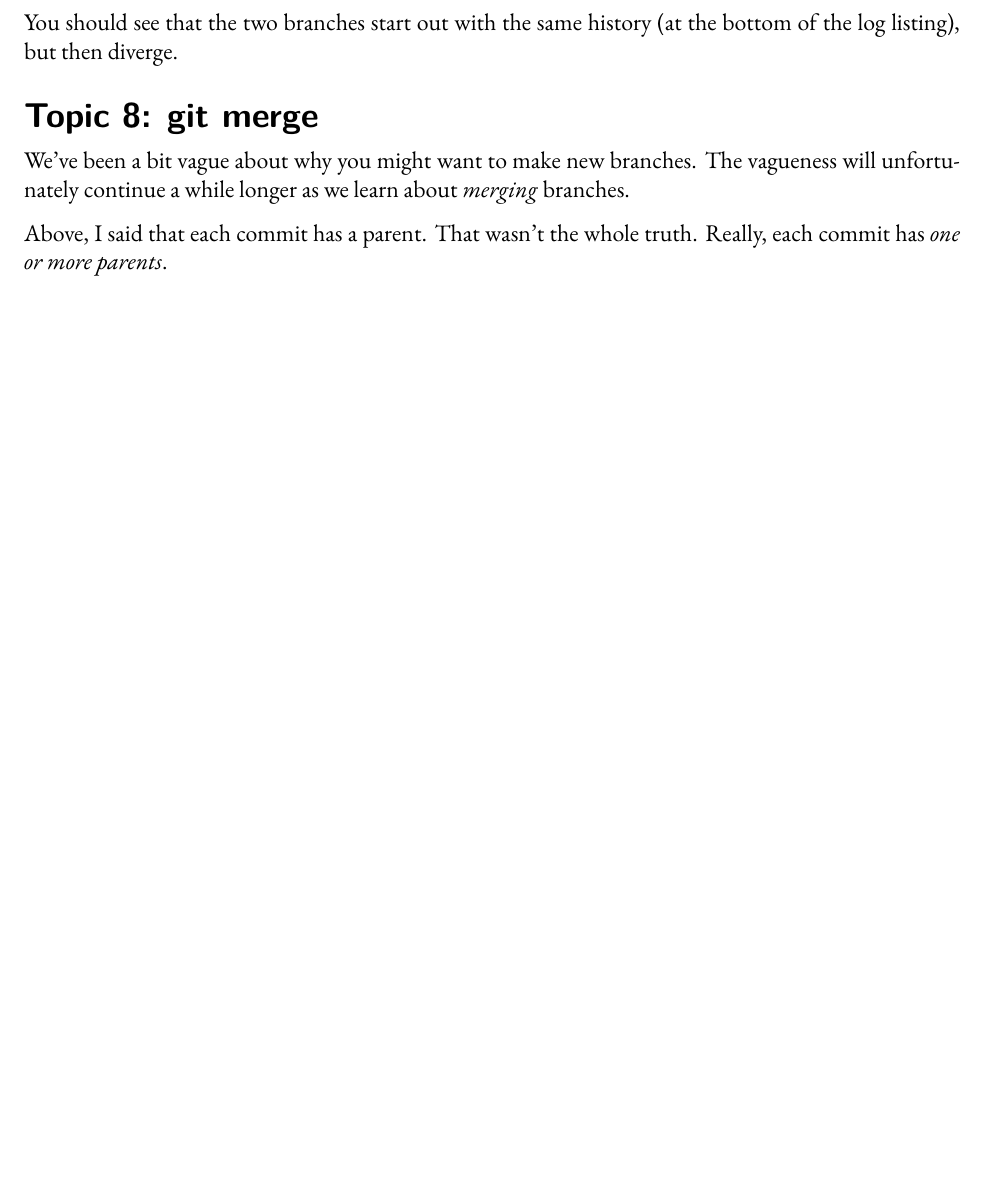
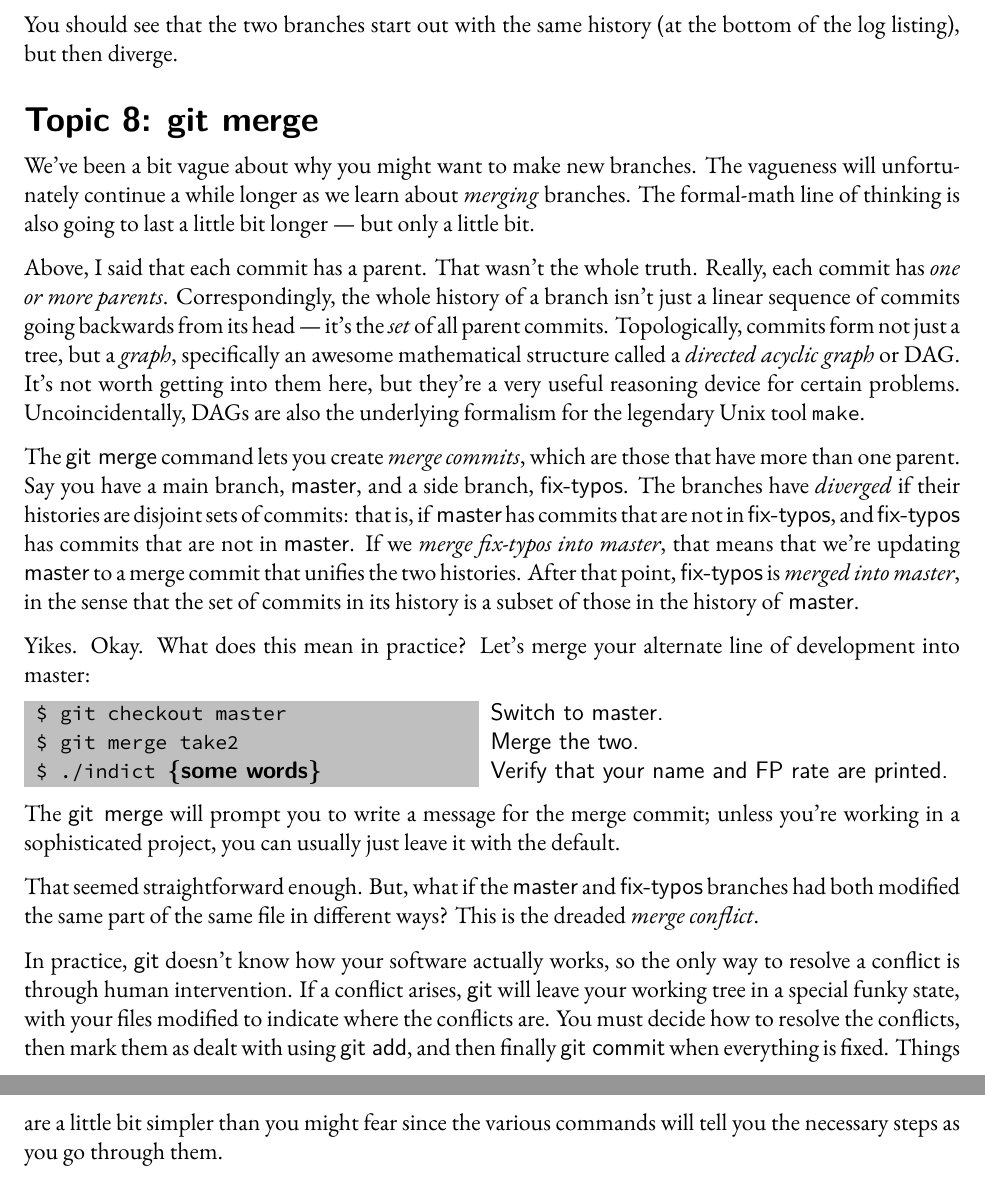
Before and after one commit to pkgw/git-lab, a LaTeX document (handout/handout.tex): part of page 13 of 13 before the commit and two parts of pages 13 and 14 of 14 after it, the two joined at a grey line, cut so that both start at the same text, the shorter picture padded with empty space. Compiled offline with XeLaTeX; a missing font is replaced by an installed copy or a similar font.

Commit message:
handout: work on merges before fooling with bloomdemo

```diff
--- a/handout/handout.tex
+++ b/handout/handout.tex
@@ -641,9 +646,53 @@ bottom of the log listing), but then diverge.
 
 We've been a bit vague about why you might want to make new branches. The
 vagueness will unfortunately continue a while longer as we learn about
-\i{merging} branches.
+\i{merging} branches. The formal-math line of thinking is also going to last a
+little bit longer --- but only a little bit.
 
 Above, I said that each commit has a parent. That wasn't the whole truth.
-Really, each commit has \i{one or more parents}.
+Really, each commit has \i{one or more parents}. Correspondingly, the whole
+history of a branch isn't just a linear sequence of commits going backwards
+from its head --- it's the \i{set} of all parent commits. Topologically,
+commits form not just a tree, but a \i{graph}, specifically an awesome
+mathematical structure called a \i{directed acyclic graph} or DAG. It's not
+worth getting into them here, but they're a very useful reasoning device for
+certain problems. Uncoincidentally, DAGs are also the underlying formalism
+for the legendary Unix tool \t{make}.
+
+The \cmd{merge} command lets you create \i{merge commits}, which are those
+that have more than one parent. Say you have a main branch, \s{master}, and a
+side branch, \s{fix-typos}. The branches have \i{diverged} if their histories are
+disjoint sets of commits: that is, if \s{master} has commits that are not in
+\s{fix-typos}, and \s{fix-typos} has commits that are not in \s{master}. If we
+\i{merge fix-typos into master}, that means that we're updating \s{master} to a
+merge commit that unifies the two histories. After that point, \s{fix-typos} is
+\i{merged into master}, in the sense that the set of commits in its history is
+a subset of those in the history of \s{master}.
+
+Yikes. Okay. What does this mean in practice? Let's merge your alternate line
+of development into master:
+
+\begin{typeme}
+git checkout master & Switch to master. \\
+git merge take2 & Merge the two. \\
+./indict \p{some words} & Verify that your name and FP rate are printed.
+\end{typeme}
+
+The \cmd{merge} will prompt you to write a message for the merge commit;
+unless you're working in a sophisticated project, you can usually just leave
+it with the default.
+
+That seemed straightforward enough. But, what if the \s{master} and
+\s{fix-typos} branches had both modified the same part of the same file in
+different ways? This is the dreaded \i{merge conflict}.
+
+In practice, \git\ doesn't know how your software actually works, so the only
+way to resolve a conflict is through human intervention. If a conflict arises,
+\git\ will leave your working tree in a special funky state, with your files
+modified to indicate where the conflicts are. You must decide how to resolve
+the conflicts, then mark them as dealt with using \cmd{add}, and then finally
+\cmd{commit} when everything is fixed. Things are a little bit simpler than
+you might fear since the various commands will tell you the necessary steps as
+you go through them.
 
 \end{document}
```
Also changed, not shown: handout/handout.tex (21 more changed lines).
